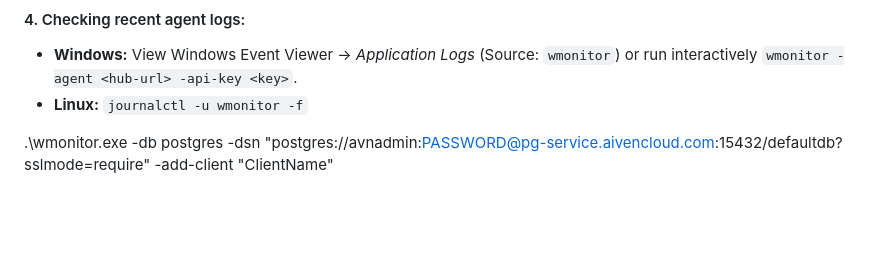
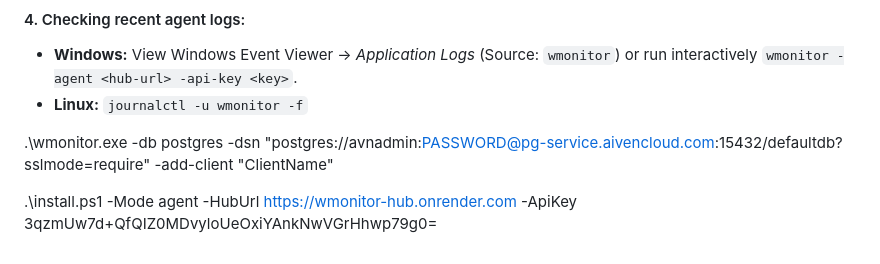
Before and after one commit to anakngbuddha/w-monitor, a Markdown page: ADMIN_GUIDE.md, the part around the change. GitHub-like rendering; blank space fills up the shorter version.

Commit message:
admin guide

```diff
--- a/ADMIN_GUIDE.md
+++ b/ADMIN_GUIDE.md
@@ -374,3 +374,6 @@ For Excel financial modeling, TCO calculators, and custom pivot tables:
 
 
 .\wmonitor.exe -db postgres -dsn "postgres://avnadmin:PASSWORD@pg-service.aivencloud.com:15432/defaultdb?sslmode=require" -add-client "ClientName"
+
+
+.\install.ps1 -Mode agent -HubUrl https://wmonitor-hub.onrender.com -ApiKey 3qzmUw7d+QfQIZ0MDvyloUeOxiYAnkNwVGrHhwp79g0=
```
